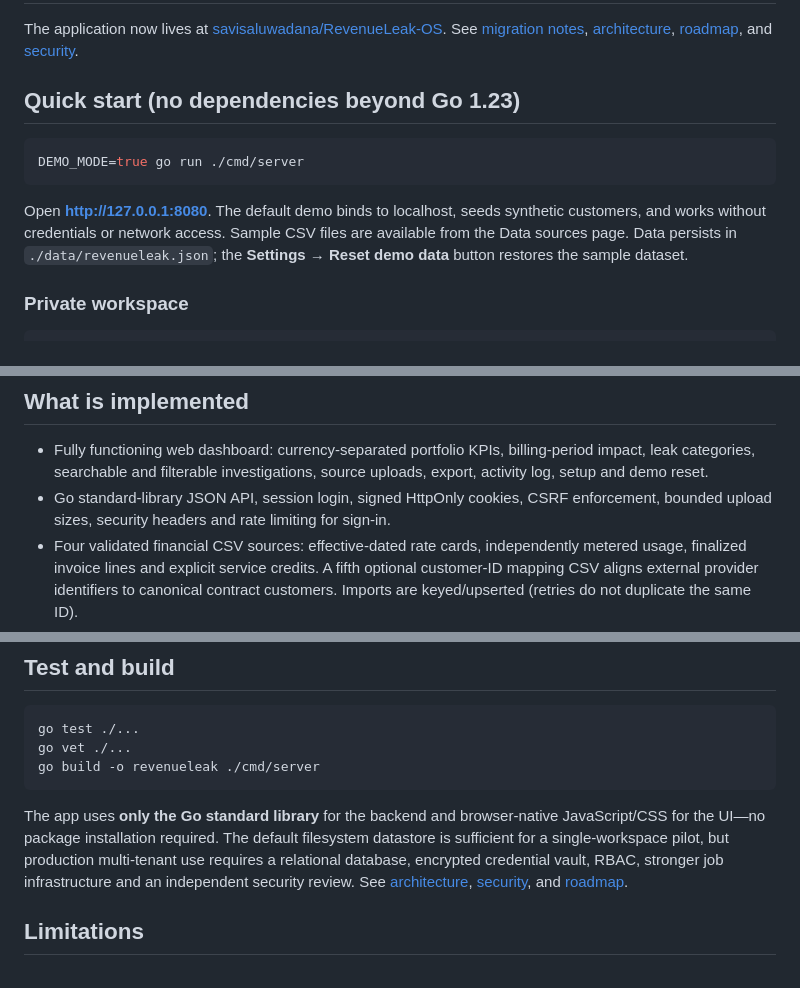
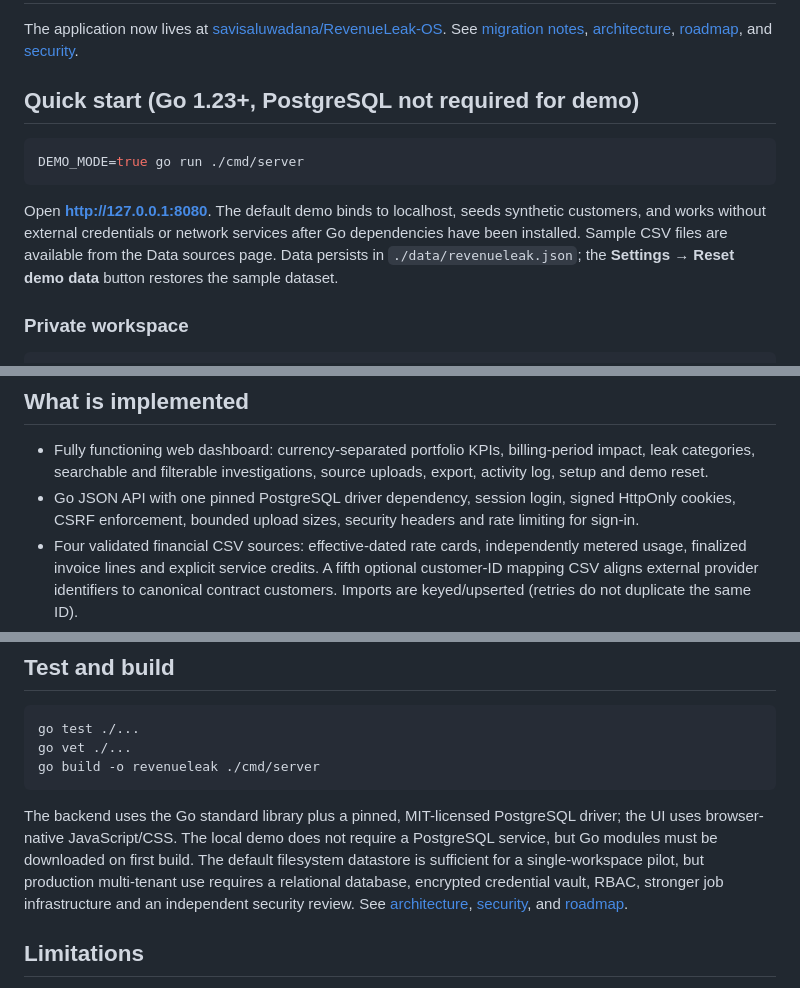
Before and after one commit to savisaluwadana/RevenueLeak-OS, a Markdown page: README.md, 3 parts joined by grey strips. GitHub-like rendering.

Commit message:
docs: correct Go dependency and local demo requirements

````diff
--- a/README.md
+++ b/README.md
@@ -8,13 +8,13 @@
 
 The application now lives at [savisaluwadana/RevenueLeak-OS](https://github.com/savisaluwadana/RevenueLeak-OS). See [migration notes](docs/MIGRATION.md), [architecture](docs/ARCHITECTURE.md), [roadmap](docs/ROADMAP.md), and [security](SECURITY.md).
 
-## Quick start (no dependencies beyond Go 1.23)
+## Quick start (Go 1.23+, PostgreSQL not required for demo)
 
 ```bash
 DEMO_MODE=true go run ./cmd/server
 ```
 
-Open **http://127.0.0.1:8080**. The default demo binds to localhost, seeds synthetic customers, and works without credentials or network access. Sample CSV files are available from the Data sources page. Data persists in `./data/revenueleak.json`; the **Settings → Reset demo data** button restores the sample dataset.
+Open **http://127.0.0.1:8080**. The default demo binds to localhost, seeds synthetic customers, and works without external credentials or network services after Go dependencies have been installed. Sample CSV files are available from the Data sources page. Data persists in `./data/revenueleak.json`; the **Settings → Reset demo data** button restores the sample dataset.
 
 ### Private workspace
 
@@ -69,7 +69,7 @@ Evidence downloads include customer contracts, usage, invoices and credits. Prot
 ## What is implemented
 
 - Fully functioning web dashboard: currency-separated portfolio KPIs, billing-period impact, leak categories, searchable and filterable investigations, source uploads, export, activity log, setup and demo reset.
-- Go standard-library JSON API, session login, signed HttpOnly cookies, CSRF enforcement, bounded upload sizes, security headers and rate limiting for sign-in.
+- Go JSON API with one pinned PostgreSQL driver dependency, session login, signed HttpOnly cookies, CSRF enforcement, bounded upload sizes, security headers and rate limiting for sign-in.
 - Four validated financial CSV sources: effective-dated rate cards, independently metered usage, finalized invoice lines and explicit service credits. A fifth optional customer-ID mapping CSV aligns external provider identifiers to canonical contract customers. Imports are keyed/upserted (retries do not duplicate the same ID).
 - Deterministic reconciliation, supporting unit prices, included units, monthly minimums, paid/open invoice totals and explicit credits. It skips unfinished months (7-day grace), missing contracts, currency conflicts, draft/void invoices.
 - Evidence in each finding: source IDs, billed/expected minor currency units, explanation and editable investigation status/notes. Human approval is mandatory for recovery actions.
@@ -139,7 +139,7 @@ go vet ./...
 go build -o revenueleak ./cmd/server
 ```
 
-The app uses **only the Go standard library** for the backend and browser-native JavaScript/CSS for the UI—no package installation required. The default filesystem datastore is sufficient for a single-workspace pilot, but production multi-tenant use requires a relational database, encrypted credential vault, RBAC, stronger job infrastructure and an independent security review. See [architecture](docs/ARCHITECTURE.md), [security](SECURITY.md), and [roadmap](docs/ROADMAP.md).
+The backend uses the Go standard library plus a pinned, MIT-licensed PostgreSQL driver; the UI uses browser-native JavaScript/CSS. The local demo does not require a PostgreSQL service, but Go modules must be downloaded on first build. The default filesystem datastore is sufficient for a single-workspace pilot, but production multi-tenant use requires a relational database, encrypted credential vault, RBAC, stronger job infrastructure and an independent security review. See [architecture](docs/ARCHITECTURE.md), [security](SECURITY.md), and [roadmap](docs/ROADMAP.md).
 
 ## Limitations
 
````
